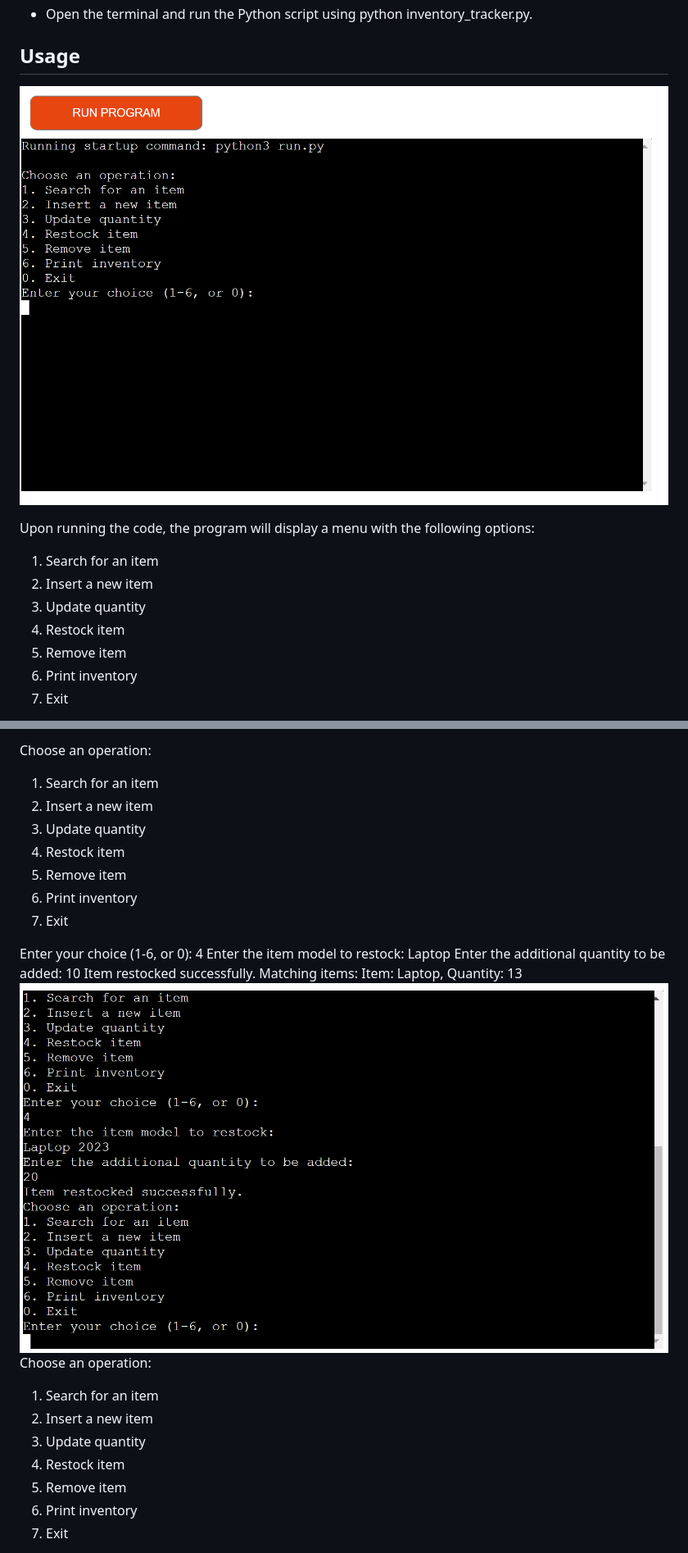
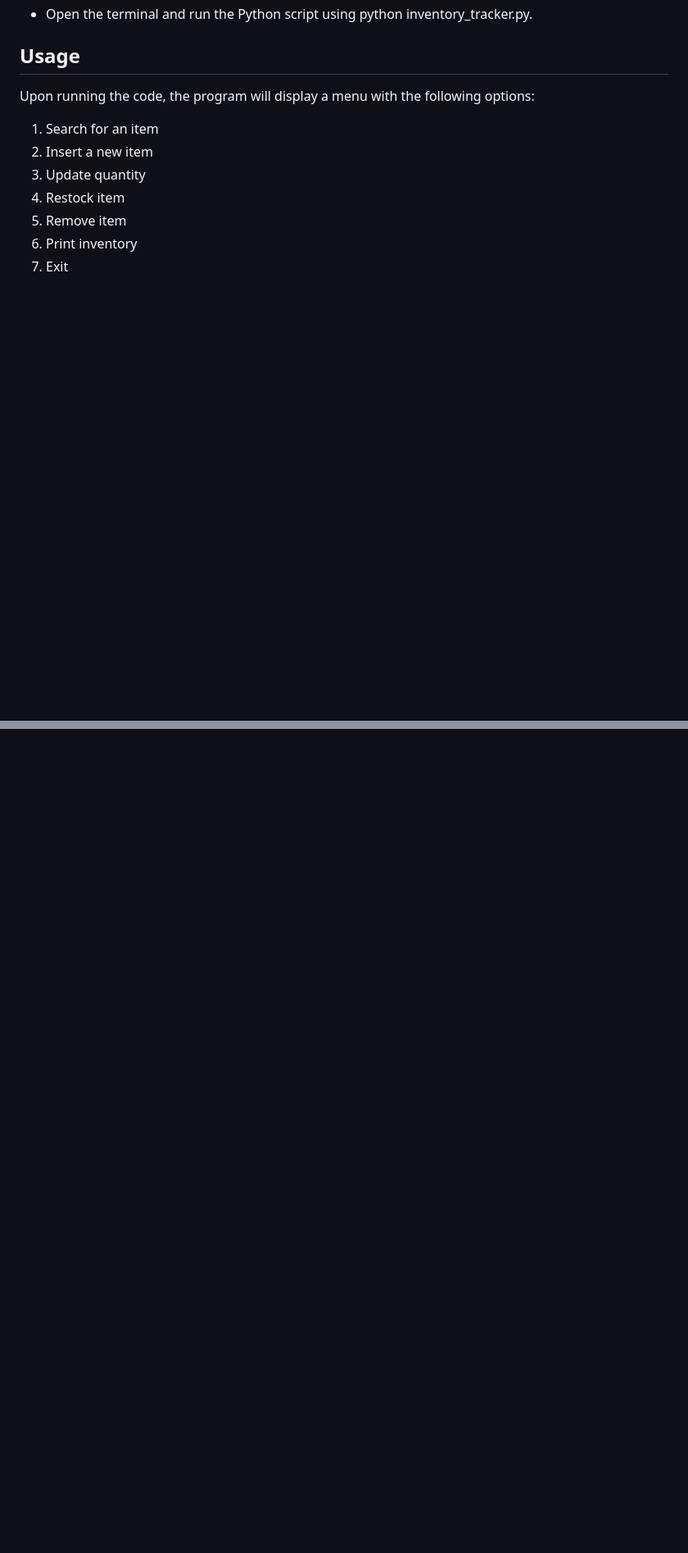
Before and after one commit to DavidcD8/InventoryTrackerGoogleSheets, a Markdown page: README.md, 2 parts joined by grey strips. Shown: that part at 82% size. Drawn GitHub-style; blank space fills up the shorter version.

Commit message:
Updated Usage on README.md

```diff
--- a/README.md
+++ b/README.md
@@ -23,7 +23,7 @@ Before running the code, ensure that you have the following:
 - Open the terminal and run the Python script using python inventory_tracker.py.
 
 ## Usage
-![picture of Website logo](program.png)
+
 
 Upon running the code, the program will display a menu with the following options:
 
@@ -87,25 +57,0 @@ Quantity updated for Laptop: 3
-Choose an operation:
-1. Search for an item
-2. Insert a new item
-3. Update quantity
-4. Restock item
-5. Remove item
-6. Print inventory
-0. Exit
-
-Enter your choice (1-6, or 0): 4
-Enter the item model to restock: Laptop
-Enter the additional quantity to be added: 10
-Item restocked successfully.
-Matching items:
-Item: Laptop, Quantity: 13
-![picture of Website logo](restock.png)
-Choose an operation:
-1. Search for an item
-2. Insert a new item
-3. Update quantity
-4. Restock item
-5. Remove item
-6. Print inventory
-0. Exit
-
```
Also changed, not shown: other parts of README.md (+4 -46 lines).
